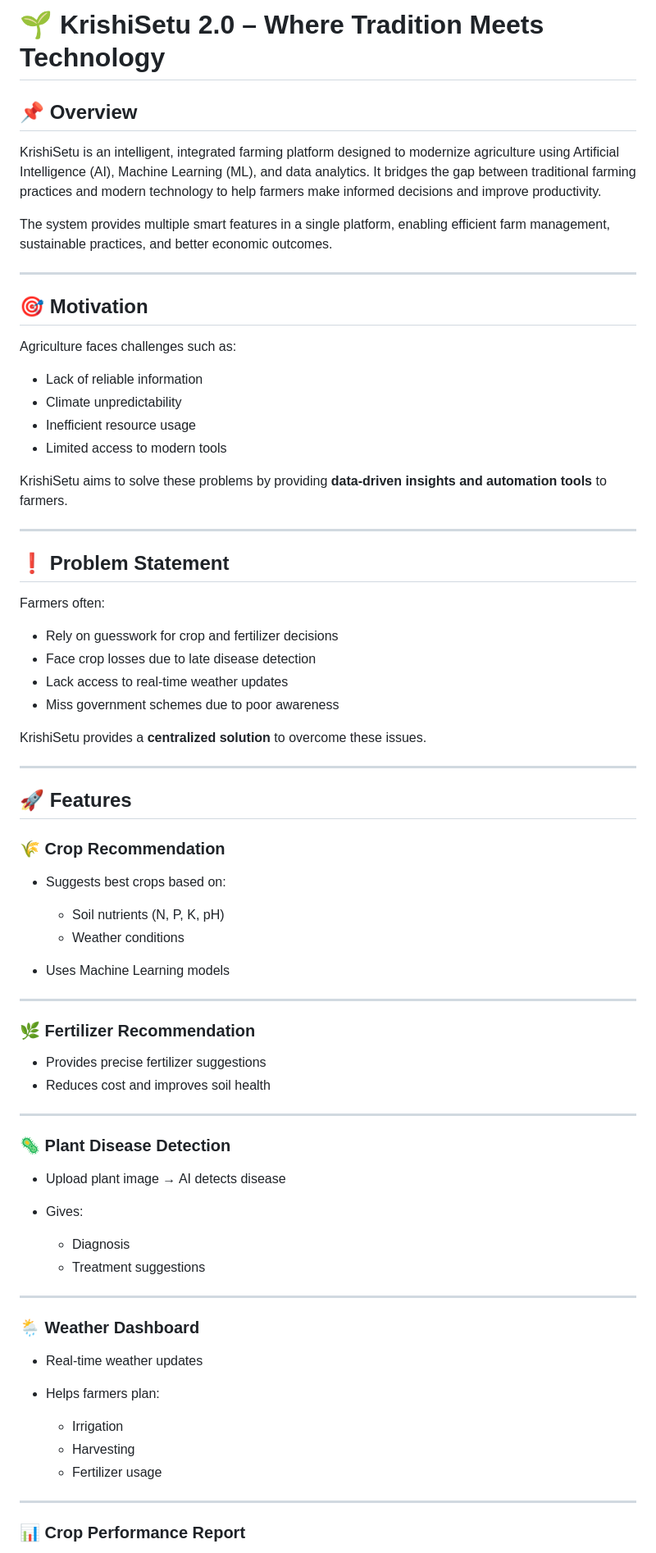
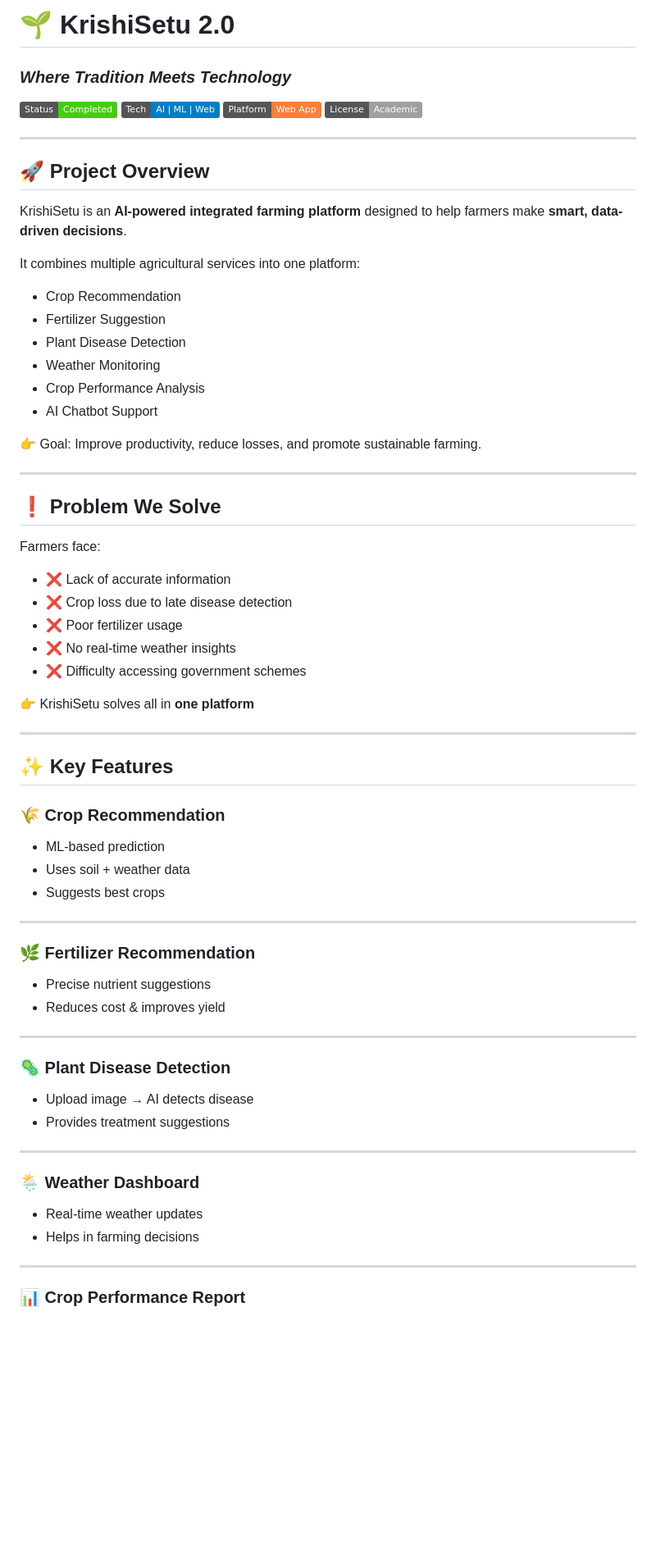
Before and after one commit to ANUSHKAD1/KrishiSetu, a Markdown page: README.md, the part around one of its changes. Shown at 82% size. Drawn GitHub-style; badges without logos; blank space fills up the shorter version.

```diff
--- a/README.md
+++ b/README.md
@@ -1,76 +1,73 @@
-# 🌱 KrishiSetu 2.0 – Where Tradition Meets Technology
+# 🌱 KrishiSetu 2.0
 
-## 📌 Overview
+### *Where Tradition Meets Technology*
 
-KrishiSetu is an intelligent, integrated farming platform designed to modernize agriculture using Artificial Intelligence (AI), Machine Learning (ML), and data analytics. It bridges the gap between traditional farming practices and modern technology to help farmers make informed decisions and improve productivity.
-
-The system provides multiple smart features in a single platform, enabling efficient farm management, sustainable practices, and better economic outcomes.
+![Status](https://img.shields.io/badge/Status-Completed-success)
+![Tech](https://img.shields.io/badge/Tech-AI%20%7C%20ML%20%7C%20Web-blue)
+![Platform](https://img.shields.io/badge/Platform-Web%20App-orange)
+![License](https://img.shields.io/badge/License-Academic-lightgrey)
 
 ---
 
-## 🎯 Motivation
+## 🚀 Project Overview
 
-Agriculture faces challenges such as:
+KrishiSetu is an **AI-powered integrated farming platform** designed to help farmers make **smart, data-driven decisions**.
 
-* Lack of reliable information
-* Climate unpredictability
-* Inefficient resource usage
-* Limited access to modern tools
+It combines multiple agricultural services into one platform:
 
-KrishiSetu aims to solve these problems by providing **data-driven insights and automation tools** to farmers.
+* Crop Recommendation
+* Fertilizer Suggestion
+* Plant Disease Detection
+* Weather Monitoring
+* Crop Performance Analysis
+* AI Chatbot Support
+
+👉 Goal: Improve productivity, reduce losses, and promote sustainable farming.
 
 ---
 
-## ❗ Problem Statement
+## ❗ Problem We Solve
 
-Farmers often:
+Farmers face:
 
-* Rely on guesswork for crop and fertilizer decisions
-* Face crop losses due to late disease detection
-* Lack access to real-time weather updates
-* Miss government schemes due to poor awareness
+* ❌ Lack of accurate information
+* ❌ Crop loss due to late disease detection
+* ❌ Poor fertilizer usage
+* ❌ No real-time weather insights
+* ❌ Difficulty accessing government schemes
 
-KrishiSetu provides a **centralized solution** to overcome these issues.
+👉 KrishiSetu solves all in **one platform**
 
 ---
 
-## 🚀 Features
+## ✨ Key Features
 
 ### 🌾 Crop Recommendation
 
-* Suggests best crops based on:
-
-  * Soil nutrients (N, P, K, pH)
-  * Weather conditions
-* Uses Machine Learning models
+* ML-based prediction
+* Uses soil + weather data
+* Suggests best crops
 
 ---
 
 ### 🌿 Fertilizer Recommendation
 
-* Provides precise fertilizer suggestions
-* Reduces cost and improves soil health
+* Precise nutrient suggestions
+* Reduces cost & improves yield
 
 ---
 
 ### 🦠 Plant Disease Detection
 
-* Upload plant image → AI detects disease
-* Gives:
-
-  * Diagnosis
-  * Treatment suggestions
+* Upload image → AI detects disease
+* Provides treatment suggestions
 
 ---
 
 ### 🌦️ Weather Dashboard
 
 * Real-time weather updates
-* Helps farmers plan:
-
-  * Irrigation
-  * Harvesting
-  * Fertilizer usage
+* Helps in farming decisions
 
 ---
 
```
Also changed, not shown: other parts of README.md (+65 -65 lines).
